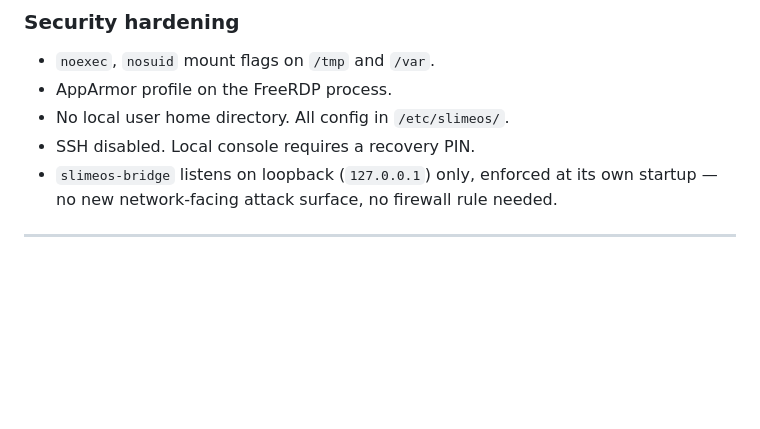
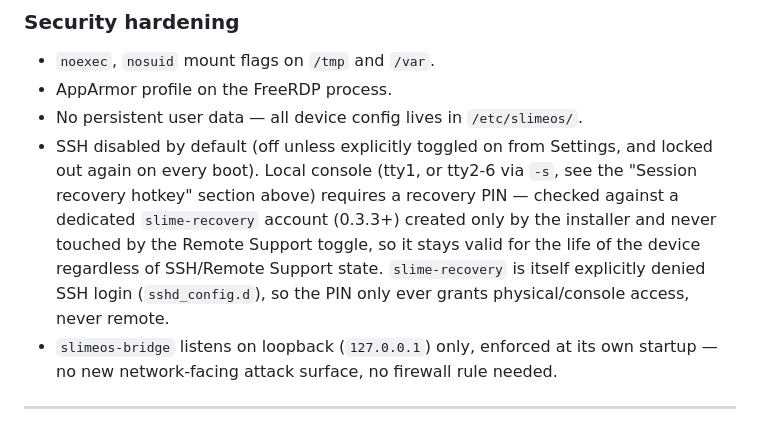
Before and after one commit to mulai/slimeos, a Markdown page: docs/architecture.md, the part around the change. Drawn GitHub-style; blank space fills up the shorter version.

Commit message:
docs: update security-hardening section for the slime-recovery account, v0.3.3
Corrects two stale claims in architecture.md's Security hardening list:
"no local user home directory" was already inaccurate (useradd -m has
always been used), and the recovery-PIN line didn't yet reflect the
dedicated slime-recovery account from the previous commit.

Co-Authored-By: Claude Sonnet 5 <noreply@anthropic.com>

```diff
--- a/docs/architecture.md
+++ b/docs/architecture.md
@@ -374,8 +374,16 @@ covered by the auto-update manifest itself.
 ### Security hardening
 - `noexec`, `nosuid` mount flags on `/tmp` and `/var`.
 - AppArmor profile on the FreeRDP process.
-- No local user home directory. All config in `/etc/slimeos/`.
-- SSH disabled. Local console requires a recovery PIN.
+- No persistent user data — all device config lives in `/etc/slimeos/`.
+- SSH disabled by default (off unless explicitly toggled on from Settings,
+  and locked out again on every boot). Local console (tty1, or tty2-6 via
+  `-s`, see the "Session recovery hotkey" section above) requires a
+  recovery PIN — checked against a dedicated
+  `slime-recovery` account (0.3.3+) created only by the installer and never
+  touched by the Remote Support toggle, so it stays valid for the life of
+  the device regardless of SSH/Remote Support state. `slime-recovery` is
+  itself explicitly denied SSH login (`sshd_config.d`), so the PIN only
+  ever grants physical/console access, never remote.
 - `slimeos-bridge` listens on loopback (`127.0.0.1`) only, enforced at its
   own startup — no new network-facing attack surface, no firewall rule
   needed.
```
